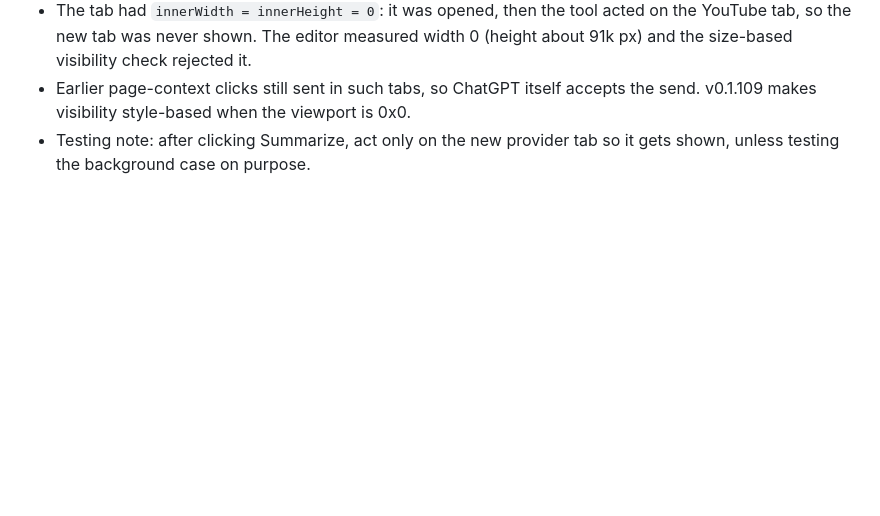
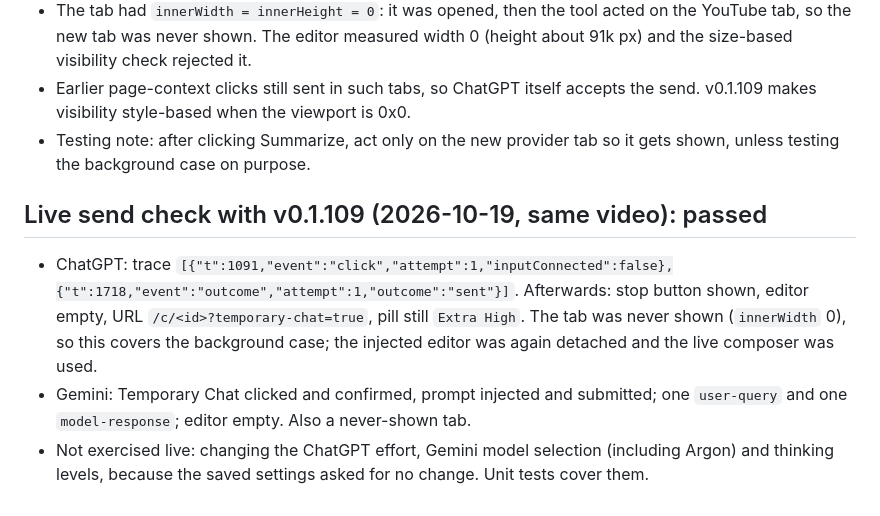
Before and after one commit to igayowai/youtube-gpt-summary, a Markdown page: docs/ui-dom-captures/live-ui-2026-10-19.md, the part around the change. Drawn GitHub-style; blank space fills up the shorter version.

Commit message:
v0.1.109 실화면 점검 통과 기록 (ChatGPT·Gemini 자동 전송)
Co-Authored-By: Claude Opus 5.5 <noreply@anthropic.com>

```diff
--- a/docs/ui-dom-captures/live-ui-2026-10-19.md
+++ b/docs/ui-dom-captures/live-ui-2026-10-19.md
@@ -134,3 +134,9 @@ params = base64( 0xaa 0x09 <len> | 0x0a 0x0b <11-byte videoId> 0x18 0x01 )
 - The tab had `innerWidth = innerHeight = 0`: it was opened, then the tool acted on the YouTube tab, so the new tab was never shown. The editor measured width 0 (height about 91k px) and the size-based visibility check rejected it.
 - Earlier page-context clicks still sent in such tabs, so ChatGPT itself accepts the send. v0.1.109 makes visibility style-based when the viewport is 0x0.
 - Testing note: after clicking Summarize, act only on the new provider tab so it gets shown, unless testing the background case on purpose.
+
+## Live send check with v0.1.109 (2026-10-19, same video): passed
+
+- ChatGPT: trace `[{"t":1091,"event":"click","attempt":1,"inputConnected":false},{"t":1718,"event":"outcome","attempt":1,"outcome":"sent"}]`. Afterwards: stop button shown, editor empty, URL `/c/<id>?temporary-chat=true`, pill still `Extra High`. The tab was never shown (`innerWidth` 0), so this covers the background case; the injected editor was again detached and the live composer was used.
+- Gemini: Temporary Chat clicked and confirmed, prompt injected and submitted; one `user-query` and one `model-response`; editor empty. Also a never-shown tab.
+- Not exercised live: changing the ChatGPT effort, Gemini model selection (including Argon) and thinking levels, because the saved settings asked for no change. Unit tests cover them.
```
